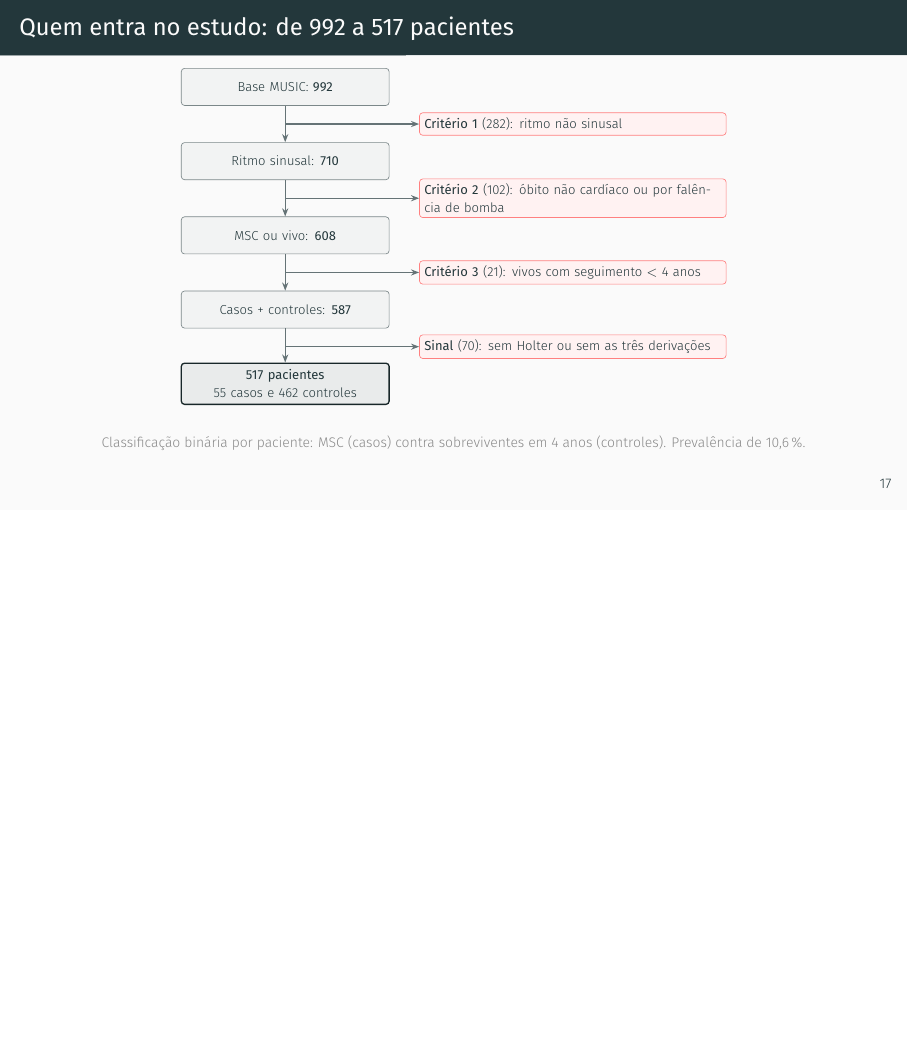
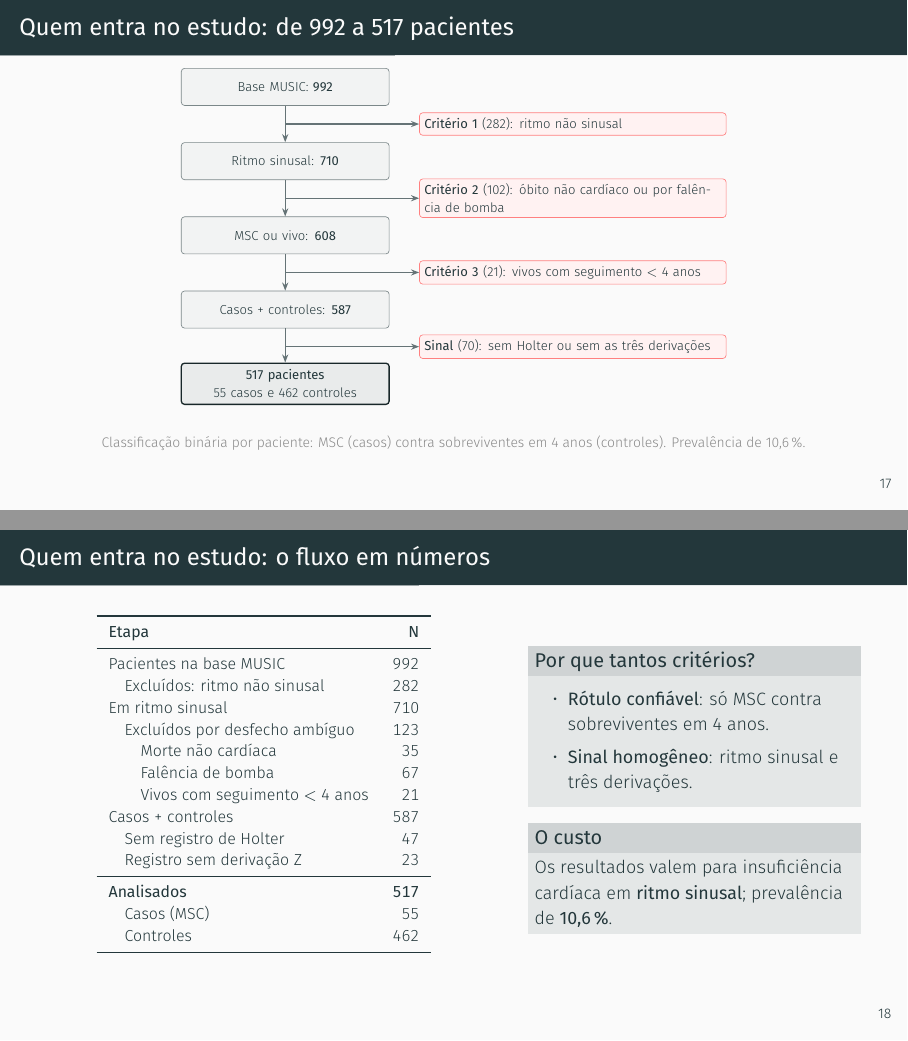
Before and after one commit to danielodossantosdataprev-prog/slide_mestrado, LaTeX slides (demo.tex): page 18 of 43 before the commit and pages 18 and 19 of 44 after it, the two joined at a grey line, the shorter picture padded with empty space. Compiled offline with XeLaTeX; a missing font is replaced by an installed copy or a similar font.

Commit message:
versão 11 — 07/11/2026 17:45 — Slide com a tabela do fluxo de seleção após o fluxograma
Co-Authored-By: Claude Opus 5.5 <noreply@anthropic.com>
Claude-Session: https://claude.ai/code/session_01Gib6bVk3eSJvxxTP3Hydy7

```diff
--- a/demo.tex
+++ b/demo.tex
@@ -2,7 +2,6 @@
 \usepackage{appendixnumberbeamer}
 \usepackage[alf]{abntex2cite}
 \usepackage{booktabs}
-\usepackage[scale=2]{ccicons}
 \usepackage{graphicx}
 \usepackage{xspace}
 \usepackage{tikz}
@@ -490,6 +489,47 @@
     \foreach \y/\e in {-0.8/e1, -2.4/e2, -4.0/e3, -5.6/e4} \draw[seta] (0,\y) -- (\e.west);
   \end{tikzpicture}}
   \fonte{Classificação binária por paciente: MSC (casos) contra sobreviventes em 4 anos (controles). Prevalência de 10,6\,\%.}
+\end{frame}
+
+% 18b
+\begin{frame}{Quem entra no estudo: o fluxo em números}
+  \begin{columns}[c]
+    \column{0.55\textwidth}
+    \centering
+    \footnotesize
+    \begin{tabular}{lr}
+      \toprule
+      \textbf{Etapa} & \textbf{N} \\
+      \midrule
+      Pacientes na base MUSIC                       & 992 \\
+      \quad Excluídos: ritmo não sinusal            & 282 \\
+      Em ritmo sinusal                              & 710 \\
+      \quad Excluídos por desfecho ambíguo          & 123 \\
+      \qquad Morte não cardíaca                     & 35  \\
+      \qquad Falência de bomba                      & 67  \\
+      \qquad Vivos com seguimento $<$ 4 anos        & 21  \\
+      Casos + controles                             & 587 \\
+      \quad Sem registro de Holter                  & 47  \\
+      \quad Registro sem derivação Z                & 23  \\
+      \midrule
+      \textbf{Analisados}                           & \textbf{517} \\
+      \quad Casos (MSC)                             & 55  \\
+      \quad Controles                               & 462 \\
+      \bottomrule
+    \end{tabular}
+    \column{0.42\textwidth}
+    \begin{block}{Por que tantos critérios?}
+      \small
+      \begin{itemize}
+        \item \textbf{Rótulo confiável}: só MSC contra sobreviventes em 4 anos.
+        \item \textbf{Sinal homogêneo}: ritmo sinusal e três derivações.
+      \end{itemize}
+    \end{block}
+    \begin{block}{O custo}
+      \small Os resultados valem para insuficiência cardíaca em
+      \textbf{ritmo sinusal}; prevalência de \textbf{10,6\,\%}.
+    \end{block}
+  \end{columns}
 \end{frame}
 
 % 19
```
Also changed, not shown: demo.pdf.
